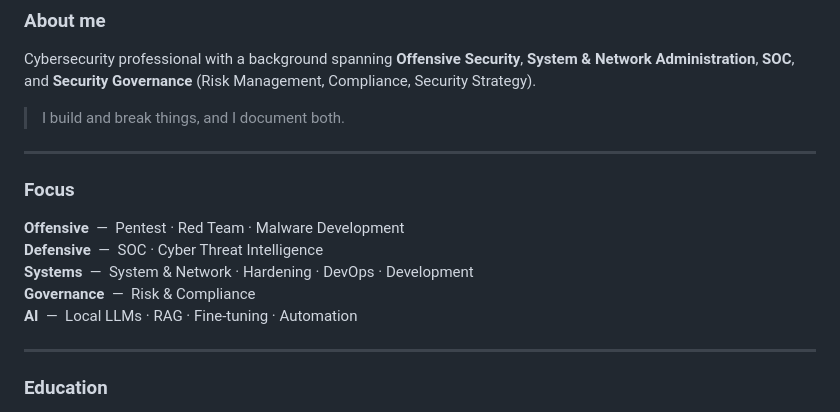
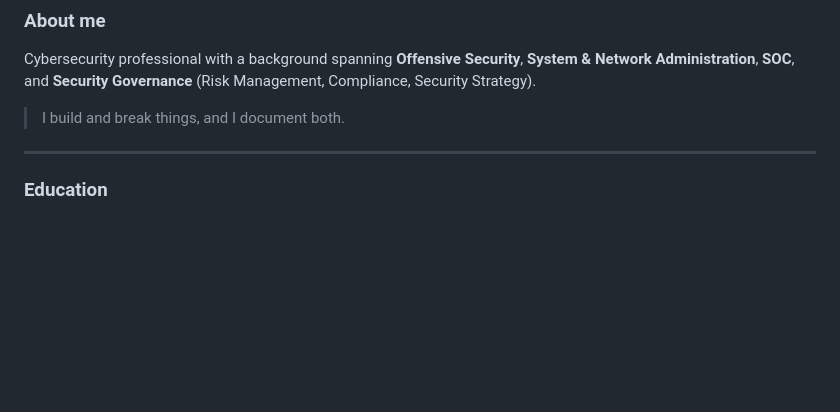
Before and after one commit to franckferman/franckferman, a Markdown page: README.md, the part around one of its changes. GitHub-like rendering; blank space fills up the shorter version.

```diff
--- a/README.md
+++ b/README.md
@@ -25,18 +46,6 @@
 Cybersecurity professional with a background spanning **Offensive Security**, **System & Network Administration**, **SOC**, and **Security Governance** (Risk Management, Compliance, Security Strategy).
 
 > I build and break things, and I document both.
-
----
-
-### Focus
-
-<p>
-  <b>Offensive</b> &nbsp;—&nbsp; Pentest · Red Team · Malware Development<br/>
-  <b>Defensive</b> &nbsp;—&nbsp; SOC · Cyber Threat Intelligence<br/>
-  <b>Systems</b> &nbsp;—&nbsp; System &amp; Network · Hardening · DevOps · Development<br/>
-  <b>Governance</b> &nbsp;—&nbsp; Risk &amp; Compliance<br/>
-  <b>AI</b> &nbsp;—&nbsp; Local LLMs · RAG · Fine-tuning · Automation
-</p>
 
 ---
 
```
Also changed, not shown: other parts of README.md (+22 -1 lines).
